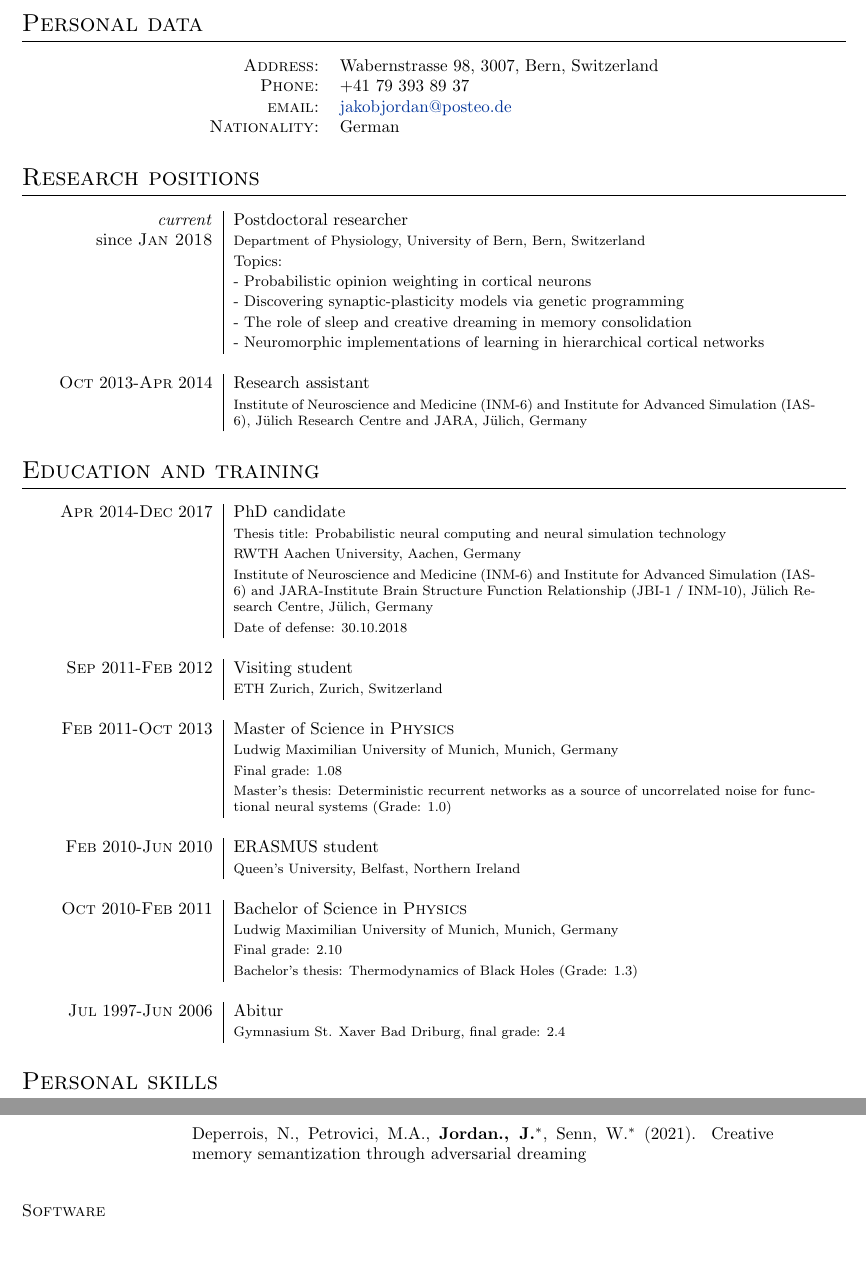
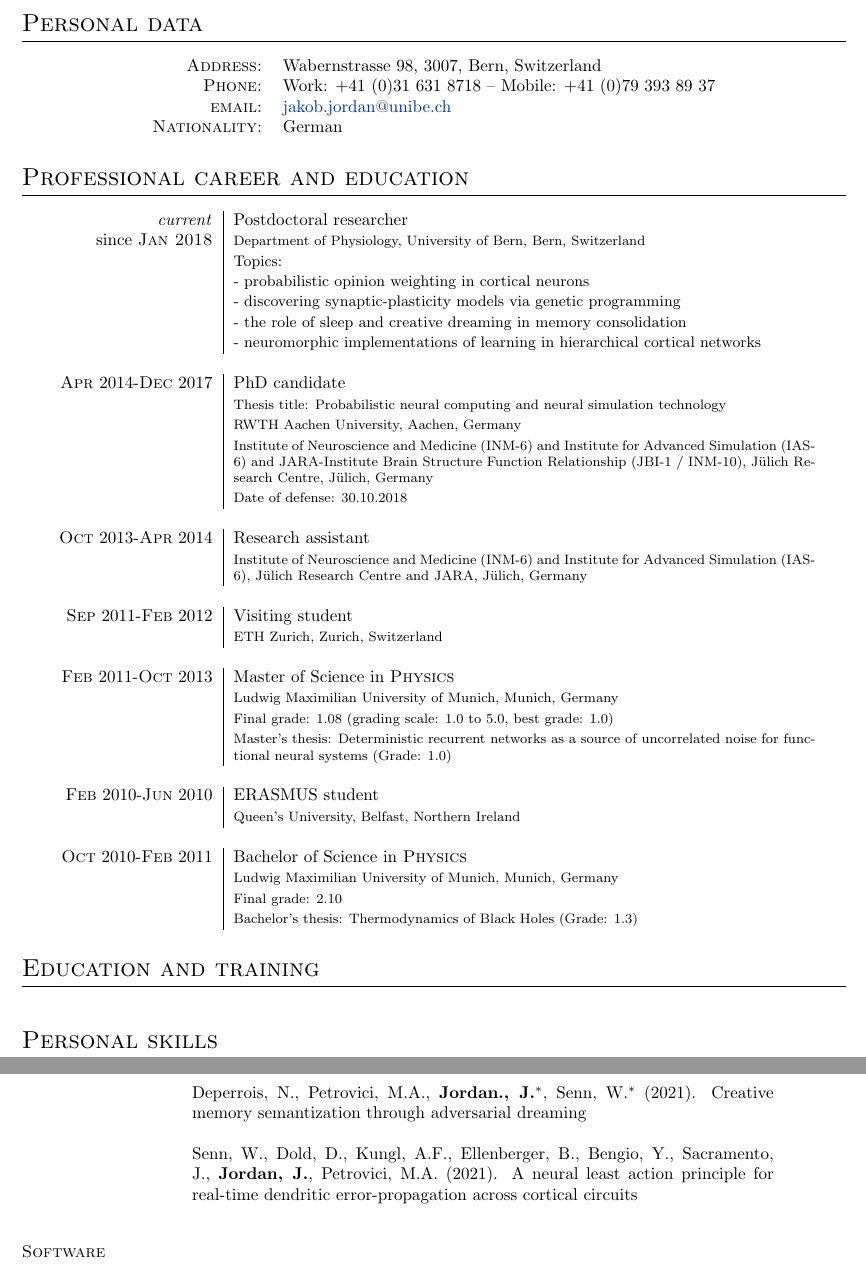
Before and after one commit to jakobj/cv, a LaTeX CV (cv.tex, which reads education.tex, personal.tex, publications.tex): two parts of pages 1 and 6 of 7, joined at a grey line, cut so that both start at the same text, the shorter picture padded with empty space. Compiled offline with pdfLaTeX.

Commit message:
Update cv

```diff
--- a/education.tex
+++ b/education.tex
@@ -1,30 +1,4 @@
 \section{Education and training}
 
 \begin{longtable}{>{\hfill}p{3.3cm}|p{12.0cm}}
-  \textsc{Apr} 2014-\textsc{Dec} 2017 & PhD candidate \\
-  & \footnotesize Thesis title: Probabilistic neural computing and neural simulation technology \\
-  & \footnotesize RWTH Aachen University, Aachen, Germany \\
-  & \footnotesize Institute of Neuroscience and Medicine (INM-6) and Institute for Advanced Simulation (IAS-6) and JARA-Institute Brain Structure Function Relationship (\mbox{JBI-1} / INM-10), J\"ulich Research Centre, J\"ulich, Germany \\
-  & \footnotesize Date of defense: 30.10.2018 \\
-  \multicolumn{2}{c}{} \\
-  \textsc{Sep} 2011-\textsc{Feb} 2012 & Visiting student \\
-  & \footnotesize{ETH Zurich, Zurich, Switzerland} \\
-  \multicolumn{2}{c}{} \\
-  \textsc{Feb} 2011-\textsc{Oct} 2013 & Master of Science in \textsc{Physics} \\
-  & \footnotesize Ludwig Maximilian University of Munich, Munich, Germany \\
-  & \footnotesize Final grade: 1.08 \\
-  & \footnotesize Master's thesis: Deterministic recurrent networks as
-  a source of uncorrelated noise for
-  functional neural systems (Grade: 1.0) \\
-  \multicolumn{2}{c}{} \\
-  \textsc{Feb} 2010-\textsc{Jun} 2010 & ERASMUS student \\
-  & \footnotesize Queen's University, Belfast, Northern Ireland \\
-  \multicolumn{2}{c}{} \\
-  \textsc{Oct} 2010-\textsc{Feb} 2011 & Bachelor of Science in \textsc{Physics} \\
-  & \footnotesize Ludwig Maximilian University of Munich, Munich, Germany \\
-  & \footnotesize Final grade: 2.10 \\
-  & \footnotesize Bachelor's thesis: Thermodynamics of Black Holes (Grade: 1.3) \\
-  \multicolumn{2}{c}{} \\
-  \textsc{Jul} 1997-\textsc{Jun} 2006 & Abitur \\
-  & \footnotesize Gymnasium St. Xaver Bad Driburg, final grade: 2.4
 \end{longtable}
--- a/personal.tex
+++ b/personal.tex
@@ -2,8 +2,9 @@
 
 \begin{longtable}{rl}
 \textsc{Address:} & Wabernstrasse 98, 3007, Bern, Switzerland \\
-\textsc{Phone:} & +41 79 393 89 37 \\
-\textsc{email:} & \href{mailto:jakobjordan@posteo.de}{jakobjordan@posteo.de} \\
+\textsc{Phone:} & Work: +41 (0)31 631 8718 -- Mobile: +41 (0)79 393 89 37 \\
+% \textsc{email:} & \href{mailto:jakobjordan@posteo.de}{jakobjordan@posteo.de} \\
+\textsc{email:} & \href{mailto:jakob.jordan@unibe.ch}{jakob.jordan@unibe.ch} \\
 % \textsc{Place and Date of Birth:} & Bad Driburg, Germany | 5 June 1987 \\
 \textsc{Nationality:} & German
 \end{longtable}
--- a/publications.tex
+++ b/publications.tex
@@ -36,6 +36,8 @@
   & Pronold, J., \textbf{Jordan, J.}, Wylie, B.J.N., Kitayama, T., Sato, M., Diesmann, M., Kunkel, S. (2021). Routing brain traffic through the von-Neumann bottleneck: Efficient cache usage in spiking neural network simulation code on general purpose computers \\
   \multicolumn{2}{c}{} \\
   & Deperrois, N., Petrovici, M.A., \textbf{Jordan., J.}$^*$, Senn, W.$^*$ (2021). Creative memory semantization through adversarial dreaming \\
+  \multicolumn{2}{c}{} \\
+  & Senn, W., Dold, D., Kungl, A.F., Ellenberger, B., Bengio, Y., Sacramento, J., \textbf{Jordan, J.}, Petrovici, M.A. (2021). A neural least action principle for real-time dendritic error-propagation across cortical circuits
 \end{longtable}
 
 \textsc{Software}
--- a/work.tex
+++ b/work.tex
@@ -1,15 +1,42 @@
-\section{Research positions}
+\section{Professional career and education}
 \begin{longtable}{>{\hfill}p{3.3cm}|p{12.0cm}}
   \emph{current} & Postdoctoral researcher \\
   since \textsc{Jan 2018}& \footnotesize Department of Physiology, University of Bern, Bern, Switzerland \\
   & \small Topics: \\
-  & \small - Probabilistic opinion weighting in cortical neurons \\
-  & \small - Discovering synaptic-plasticity models via genetic programming \\
-  & \small - The role of sleep and creative dreaming in memory consolidation \\
-  & \small - Neuromorphic implementations of learning in hierarchical cortical \nobreak{networks} \\
+  & \small - probabilistic opinion weighting in cortical neurons \\
+  & \small - discovering synaptic-plasticity models via genetic programming \\
+  & \small - the role of sleep and creative dreaming in memory consolidation \\
+  & \small - neuromorphic implementations of learning in hierarchical cortical \nobreak{networks} \\
+  \multicolumn{2}{c}{} \\
+  \textsc{Apr} 2014-\textsc{Dec} 2017 & PhD candidate \\
+  & \footnotesize Thesis title: Probabilistic neural computing and neural simulation technology \\
+  & \footnotesize RWTH Aachen University, Aachen, Germany \\
+  & \footnotesize Institute of Neuroscience and Medicine (INM-6) and Institute for Advanced Simulation (IAS-6) and JARA-Institute Brain Structure Function Relationship (\mbox{JBI-1} / INM-10), J\"ulich Research Centre, J\"ulich, Germany \\
+  & \footnotesize Date of defense: 30.10.2018 \\
   \multicolumn{2}{c}{} \\
   \textsc{Oct} 2013-\textsc{Apr} 2014 & Research assistant \\
   & \footnotesize Institute of Neuroscience and Medicine (INM-6) and Institute for Advanced Simulation (IAS-6), J\"ulich Research Centre and JARA, J\"ulich, Germany\\
+  \multicolumn{2}{c}{} \\
+  \textsc{Sep} 2011-\textsc{Feb} 2012 & Visiting student \\
+  & \footnotesize{ETH Zurich, Zurich, Switzerland} \\
+  \multicolumn{2}{c}{} \\
+  \textsc{Feb} 2011-\textsc{Oct} 2013 & Master of Science in \textsc{Physics} \\
+  & \footnotesize Ludwig Maximilian University of Munich, Munich, Germany \\
+  & \footnotesize Final grade: 1.08 (grading scale: $1.0$ to $5.0$, best grade: 1.0) \\
+  & \footnotesize Master's thesis: Deterministic recurrent networks as
+  a source of uncorrelated noise for
+  functional neural systems (Grade: 1.0) \\
+  \multicolumn{2}{c}{} \\
+  \textsc{Feb} 2010-\textsc{Jun} 2010 & ERASMUS student \\
+  & \footnotesize Queen's University, Belfast, Northern Ireland \\
+  \multicolumn{2}{c}{} \\
+  \textsc{Oct} 2010-\textsc{Feb} 2011 & Bachelor of Science in \textsc{Physics} \\
+  & \footnotesize Ludwig Maximilian University of Munich, Munich, Germany \\
+  & \footnotesize Final grade: 2.10 \\
+  & \footnotesize Bachelor's thesis: Thermodynamics of Black Holes (Grade: 1.3) \\
+  % \multicolumn{2}{c}{} \\
+  % \textsc{Jul} 1997-\textsc{Jun} 2006 & Abitur \\
+  % & \footnotesize Gymnasium St. Xaver Bad Driburg, final grade: 2.4
 \end{longtable}
 
 %%% Local Variables:
```
Also changed, not shown: skills.tex (+4 -2 lines).
